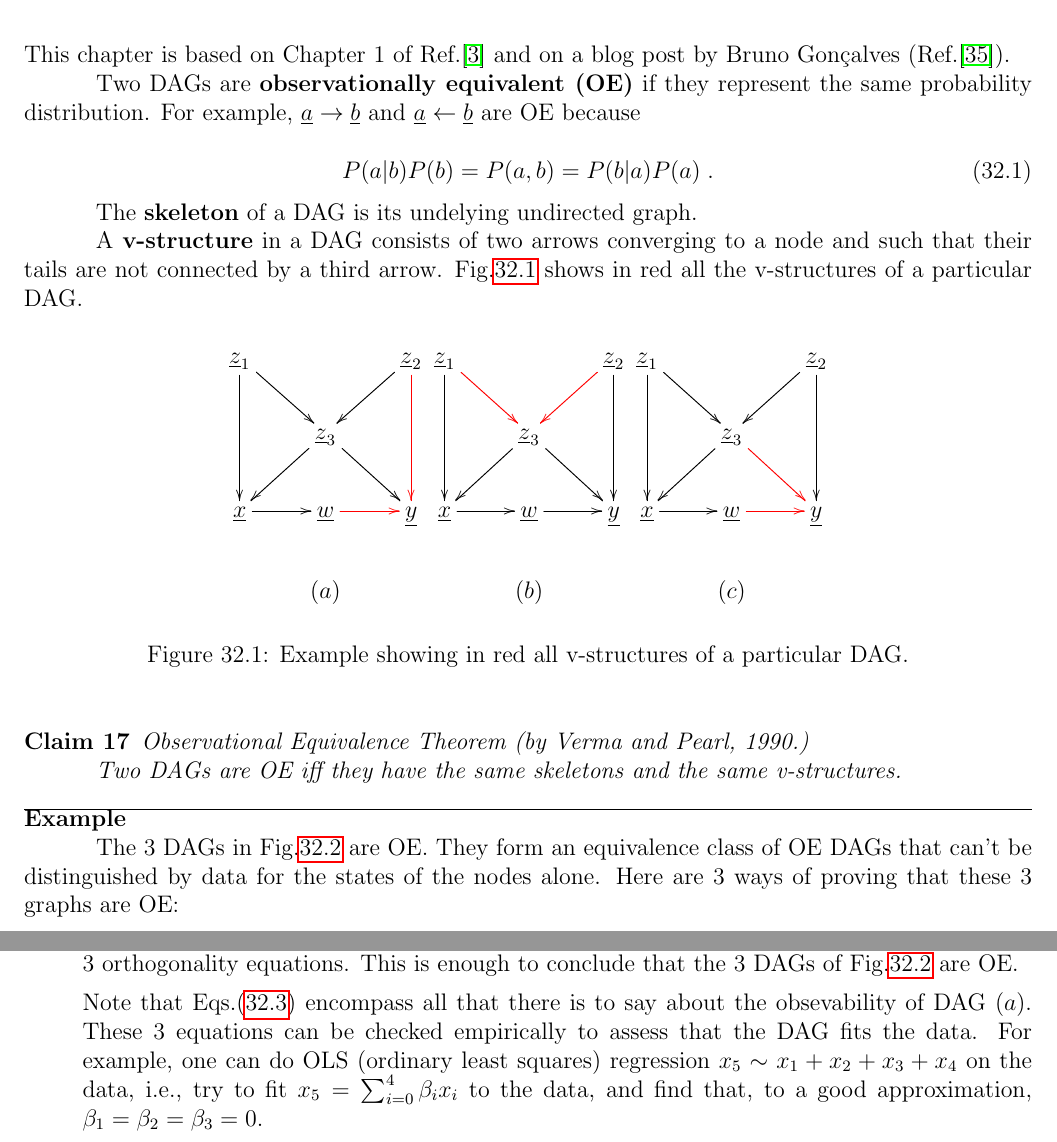
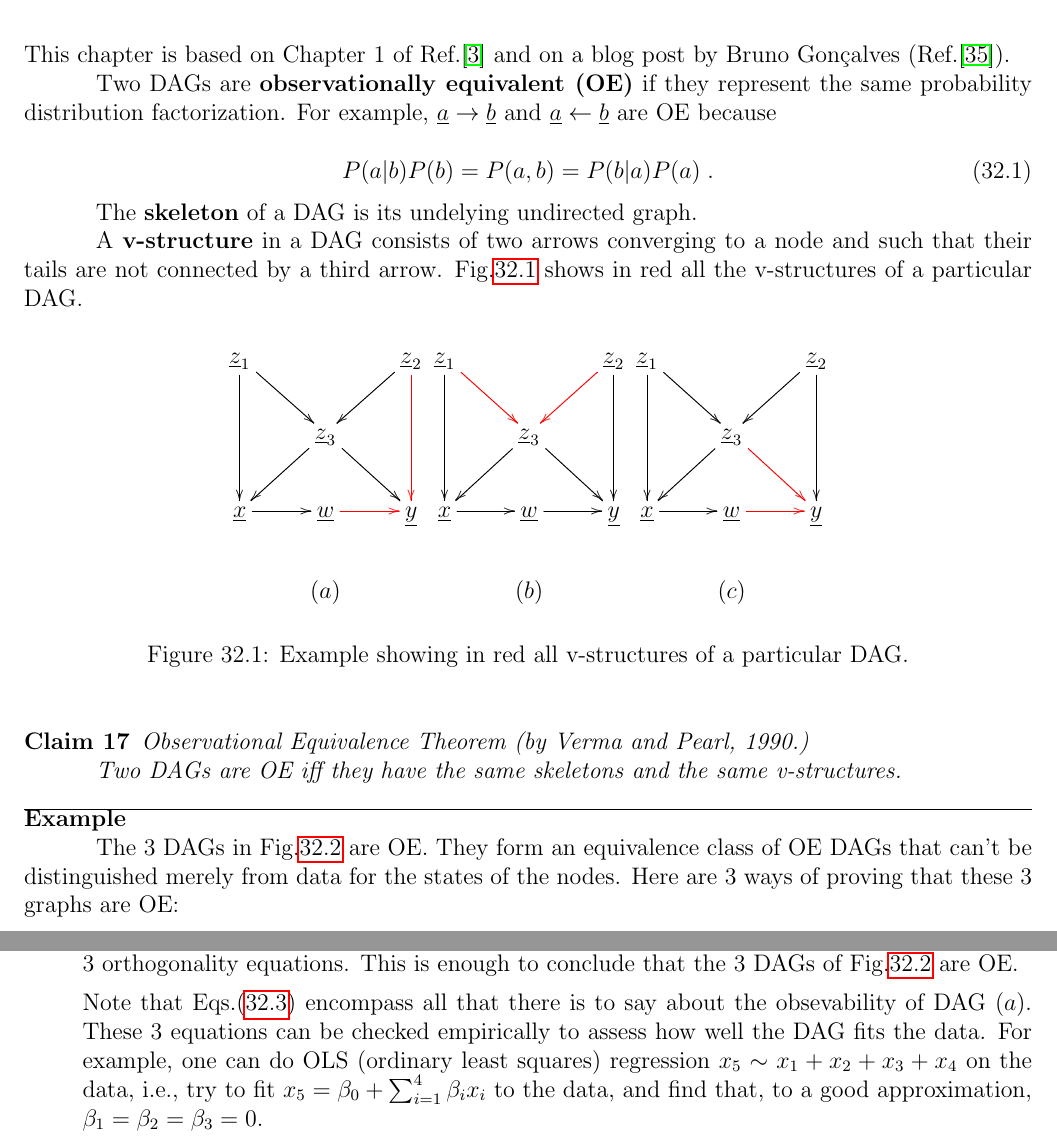
Before and after one commit to rrtucci/Bayesuvius, a LaTeX thesis (main.tex, which reads obs-equi/obs-equi.tex): two parts of pages 143 and 144 of 196, joined at a grey line, cut so that both start at the same text. Compiled offline with pdfLaTeX.

```diff
--- a/obs-equi/obs-equi.tex
+++ b/obs-equi/obs-equi.tex
@@ -14,7 +14,8 @@
 if they
 represent
 the same
-probability distribution.
+probability distribution
+factorization.
 For example,
 $\rva\rarrow\rvb$
 and $\rva\larrow\rvb$
@@ -152,8 +153,8 @@
 are OE. They form an equivalence
 class of OE DAGs
 that can't be distinguished
-by data for the
-states of the nodes alone.
+merely from data for the
+states of the nodes.
 Here are 3 ways
 of proving
 that these 3 graphs are OE:
@@ -239,14 +240,16 @@
 of DAG $(a)$. These
 3 equations
 can be checked empirically
-to assess that the DAG fits
+to assess how well the DAG fits
 the data.
 For example,
 one can do
 OLS (ordinary least squares) regression
 $x_5\sim x_1+ x_2 + x_3 + x_4$
 on the data, i.e., try
-to fit $x_5=\sum_{i=0}^{4}\beta_i x_i$
+to fit $x_5=
+\beta_0 +
+\sum_{i=1}^{4}\beta_i x_i$
 to the data, and find that,
 to a good approximation,
 $\beta_1=\beta_2=\beta_3=0$.
```
Also changed, not shown: main.pdf.
